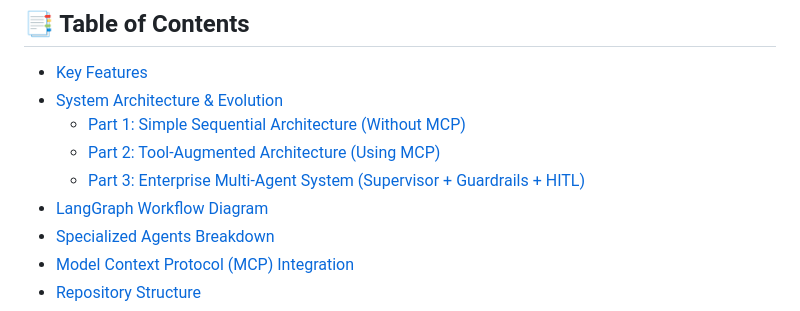
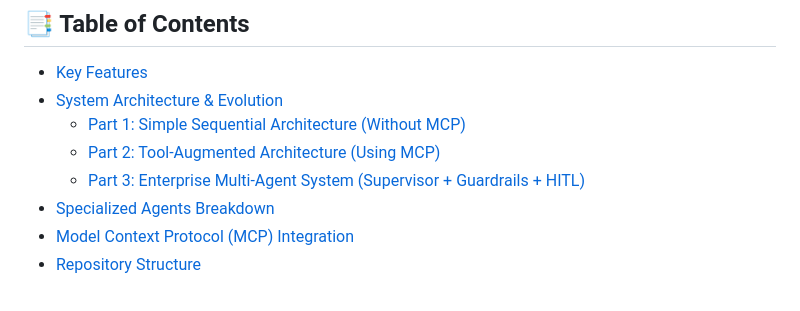
Before and after one commit to srijan300/Multi-Agent-System, a Markdown page: README.md, the part around one of its changes. GitHub-like rendering.

Commit message:
docs: remove broken mermaid block and rely on excalidraw architecture diagrams

```diff
--- a/README.md
+++ b/README.md
@@ -19,7 +19,6 @@
   - [Part 1: Simple Sequential Architecture (Without MCP)](#part-1-simple-sequential-architecture-without-mcp)
   - [Part 2: Tool-Augmented Architecture (Using MCP)](#part-2-tool-augmented-architecture-using-mcp)
   - [Part 3: Enterprise Multi-Agent System (Supervisor + Guardrails + HITL)](#part-3-enterprise-multi-agent-system-supervisor--guardrails--hitl)
-- [LangGraph Workflow Diagram](#-langgraph-workflow-diagram)
 - [Specialized Agents Breakdown](#-specialized-agents-breakdown)
 - [Model Context Protocol (MCP) Integration](#-model-context-protocol-mcp-integration)
 - [Repository Structure](#-repository-structure)
```
Also changed, not shown: other parts of README.md (+0 -38 lines).
